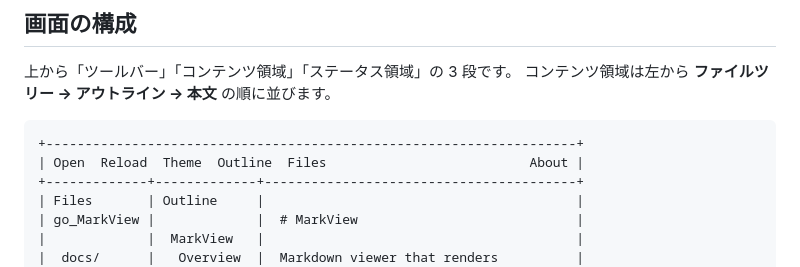
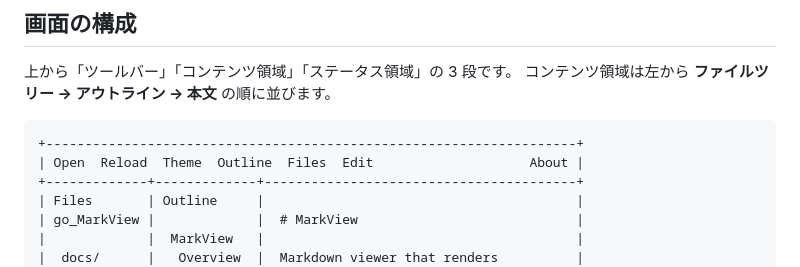
Before and after one commit to kznagamori/go_MarkView, a Markdown page: docs/usage.md, the part around the change. GitHub-like rendering.

Commit message:
docs: 利用の手引きの画面図に Edit ボタンを追加する
画面の構成のアスキーアートにエディタで開くボタンが無く、ツールバーが
6 つに見えていた。同じ節の表は 7 件すべて載っており、図だけが
古いままだった。仕様書の図（UI-010）と frontend/index.html は
いずれも 7 つで正しい。

挿入したぶん右の空白を詰め、枠の全行を 70 桁に保った。

Co-Authored-By: Claude Opus 5 (1M context) <noreply@anthropic.com>
Claude-Session: https://claude.ai/code/session_01FER1p96bW3cxmoSj7zppXQ

````diff
--- a/docs/usage.md
+++ b/docs/usage.md
@@ -90,7 +90,7 @@ MarkView --help            # 使い方を表示して終了する
 
 ```text
 +--------------------------------------------------------------------+
-| Open  Reload  Theme  Outline  Files                          About |
+| Open  Reload  Theme  Outline  Files  Edit                    About |
 +-------------+-------------+----------------------------------------+
 | Files       | Outline     |                                        |
 | go_MarkView |             |  # MarkView                            |
````
